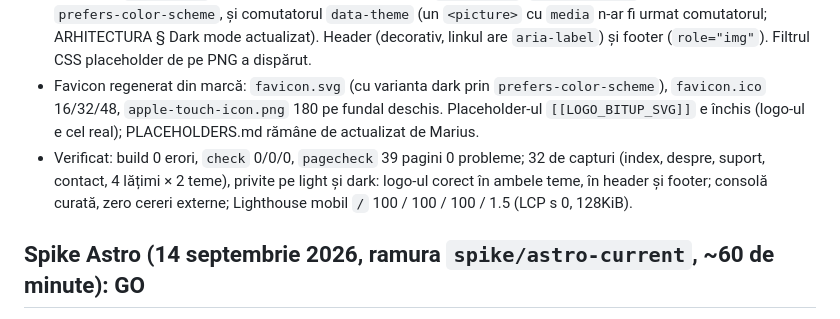
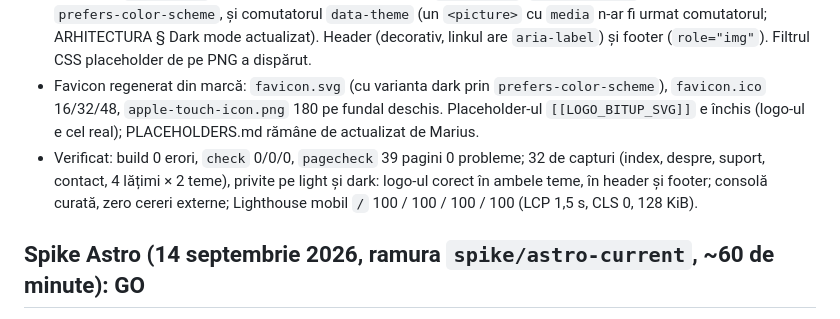
Before and after one commit to marius-galmati/bitup.ro, a Markdown page: NOTES.md, the part around the change. GitHub-like rendering.

Commit message:
NOTES: cifrele Lighthouse corecte pentru Public Sans
Co-Authored-By: Claude Fable 5.1 <noreply@anthropic.com>
Claude-Session: https://claude.ai/code/session_01J8yLTjcLEwQ2dHr5mbVhKE

```diff
--- a/NOTES.md
+++ b/NOTES.md
@@ -911,7 +911,7 @@ Marius a cerut întâi un font „profesional, clar, curat, enterprise” în lo
 - Varianta dark, generată din același desen: „BIT” în #E4ECEE (textul temei dark), „UP” în #5FB0B4 (teal-ul temei dark), marca orange neschimbată: `public/logos/bitup-dark.svg`. Copii cu numele din ARHITECTURA (`public/logo-bitup.svg`, `logo-bitup-dark.svg`) și un PNG de 800 px randat din vector (`public/logo-bitup.png`, pentru JSON-LD `Organization.logo`; îl înlocuiește pe cel placeholder).
 - În pagină: `Logo.astro`, SVG inline cu culorile din tokeni (`--logo-ink`, `--logo-accent`), deci urmează și `prefers-color-scheme`, și comutatorul `data-theme` (un `<picture>` cu `media` n-ar fi urmat comutatorul; ARHITECTURA § Dark mode actualizat). Header (decorativ, linkul are `aria-label`) și footer (`role="img"`). Filtrul CSS placeholder de pe PNG a dispărut.
 - Favicon regenerat din marcă: `favicon.svg` (cu varianta dark prin `prefers-color-scheme`), `favicon.ico` 16/32/48, `apple-touch-icon.png` 180 pe fundal deschis. Placeholder-ul `[[LOGO_BITUP_SVG]]` e închis (logo-ul e cel real); PLACEHOLDERS.md rămâne de actualizat de Marius.
-- Verificat: build 0 erori, `check` 0/0/0, `pagecheck` 39 pagini 0 probleme; 32 de capturi (index, despre, suport, contact, 4 lățimi × 2 teme), privite pe light și dark: logo-ul corect în ambele teme, în header și footer; consolă curată, zero cereri externe; Lighthouse mobil `/` 100 / 100 / 100 / 1.5 (LCP s 0, 128KiB).
+- Verificat: build 0 erori, `check` 0/0/0, `pagecheck` 39 pagini 0 probleme; 32 de capturi (index, despre, suport, contact, 4 lățimi × 2 teme), privite pe light și dark: logo-ul corect în ambele teme, în header și footer; consolă curată, zero cereri externe; Lighthouse mobil `/` 100 / 100 / 100 / 100 (LCP 1,5 s, CLS 0, 128 KiB).
 
 ## Spike Astro (14 septembrie 2026, ramura `spike/astro-current`, ~60 de minute): GO
 
```
